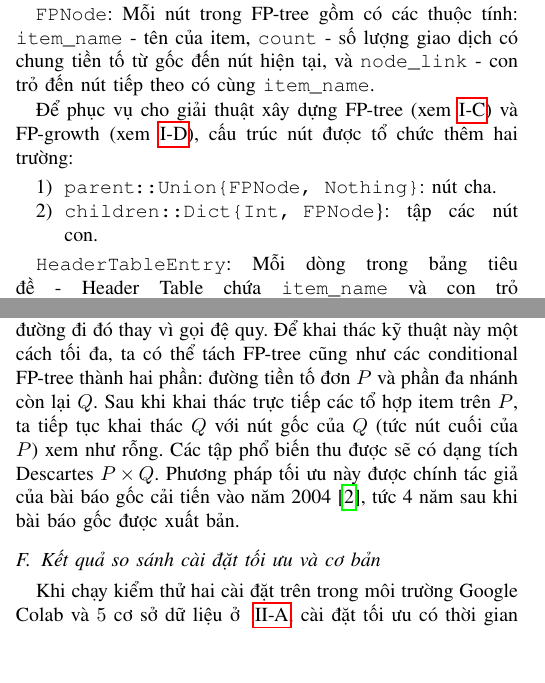
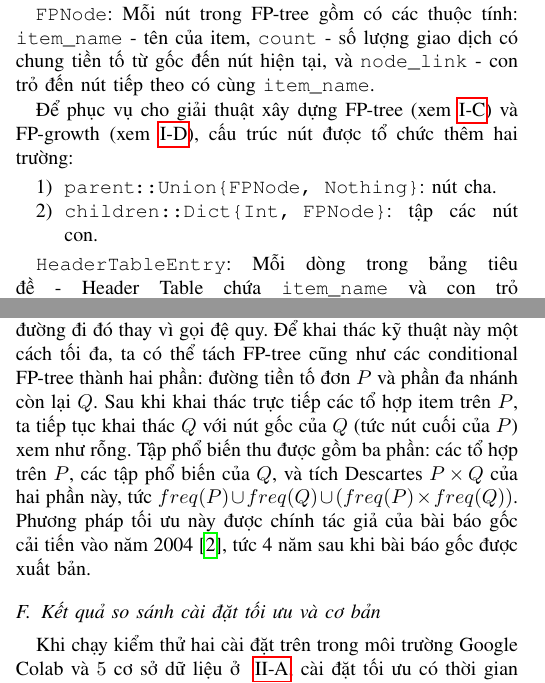
Before and after one commit to cosude/Data-Mining-FIM-Group-7, a LaTeX paper (docs/Report.tex): two parts of the columns of pages 1 and 3 of 11, joined at a grey line, cut so that both start at the same text, the shorter picture padded with empty space. Compiled offline with pdfLaTeX.

Commit message:
use minsup_to_count and parse_cli in demo/apps, fix report p×q and typo

```diff
--- a/docs/Report.tex
+++ b/docs/Report.tex
@@ -73,7 +73,7 @@ Mỗi nút trong FP-tree gồm có các thuộc tính: \texttt{item\_name} - tê
 Để phục vụ cho giải thuật xây dựng FP-tree (xem~\ref{subsec:fptree-construction}) và FP-growth (xem~\ref{subsec:fp-growth}), cấu trúc nút được tổ chức thêm hai trường:
 \begin{enumerate}
     \item \texttt{parent::Union\{FPNode, Nothing\}}: nút cha.
-    \item \texttt{children::Dict\{Int, FPNode}\}: tập các nút con.
+    \item \texttt{children::Dict\{Int, FPNode\}}: tập các nút con.
 \end{enumerate}
 
 \texttt{HeaderTableEntry}:
@@ -174,7 +174,7 @@ Cài đặt cơ bản chèn các item trong giao dịch sử dụng đệ quy. V
 Ở lượt duyệt CSDL lần hai, thao tác lọc và sắp xếp các item phổ biến ở cài đặt cơ bản khởi tạo cấu trúc \texttt{Set} mới ứng với mỗi giao dịch xét. Ta có thể tối ưu bằng cách sử dụng một mảng nhị phân (BitArray) chia sẻ chung cho các giao dịch. Các bit tương ứng với item trong giao dịch được bật lên để lọc tuần tự theo F-List, sau đó được tắt đi để tái sử dụng cho giao dịch tiếp theo mà không cần cấp phát thêm bộ nhớ.
 
 \textbf{Sử dụng single-prefix path:}
-Ở cài đặt cơ bản, thuật toán kiểm tra FP-tree có hoàn toàn là đường đi đơn không (single path) nhằm khai thác trực tiếp các tổ hợp của các item trên đường đi đó thay vì gọi đệ quy. Để khai thác kỹ thuật này một cách tối đa, ta có thể tách FP-tree cũng như các conditional FP-tree thành hai phần: đường tiền tố đơn $P$ và phần đa nhánh còn lại $Q$. Sau khi khai thác trực tiếp các tổ hợp item trên $P$, ta tiếp tục khai thác $Q$ với nút gốc của $Q$ (tức nút cuối của $P$) xem như rỗng. Các tập phổ biến thu được sẽ có dạng tích Descartes $P \times Q$. Phương pháp tối ưu này được chính tác giả của bài báo gốc cải tiến vào năm 2004 \cite{han2004mining}, tức 4 năm sau khi bài báo gốc được xuất bản.
+Ở cài đặt cơ bản, thuật toán kiểm tra FP-tree có hoàn toàn là đường đi đơn không (single path) nhằm khai thác trực tiếp các tổ hợp của các item trên đường đi đó thay vì gọi đệ quy. Để khai thác kỹ thuật này một cách tối đa, ta có thể tách FP-tree cũng như các conditional FP-tree thành hai phần: đường tiền tố đơn $P$ và phần đa nhánh còn lại $Q$. Sau khi khai thác trực tiếp các tổ hợp item trên $P$, ta tiếp tục khai thác $Q$ với nút gốc của $Q$ (tức nút cuối của $P$) xem như rỗng. Tập phổ biến thu được gồm ba phần: các tổ hợp trên $P$, các tập phổ biến của $Q$, và tích Descartes $P \times Q$ của hai phần này, tức $freq(P) \cup freq(Q) \cup (freq(P) \times freq(Q))$. Phương pháp tối ưu này được chính tác giả của bài báo gốc cải tiến vào năm 2004 \cite{han2004mining}, tức 4 năm sau khi bài báo gốc được xuất bản.
 
 \subsection{Kết quả so sánh cài đặt tối ưu và cơ bản}
 Khi chạy kiểm thử hai cài đặt trên trong môi trường Google Colab và $5$ cơ sở dữ liệu ở ~\ref{subsec:environment-datasets}, cài đặt tối ưu có thời gian chạy nhanh hơn khoảng $1.68$ lần và tiết kiệm bộ nhớ khoảng $2.81$ lần so với cài đặt cơ bản.
```
Also changed, not shown: docs/Report.pdf, 5 other files.
